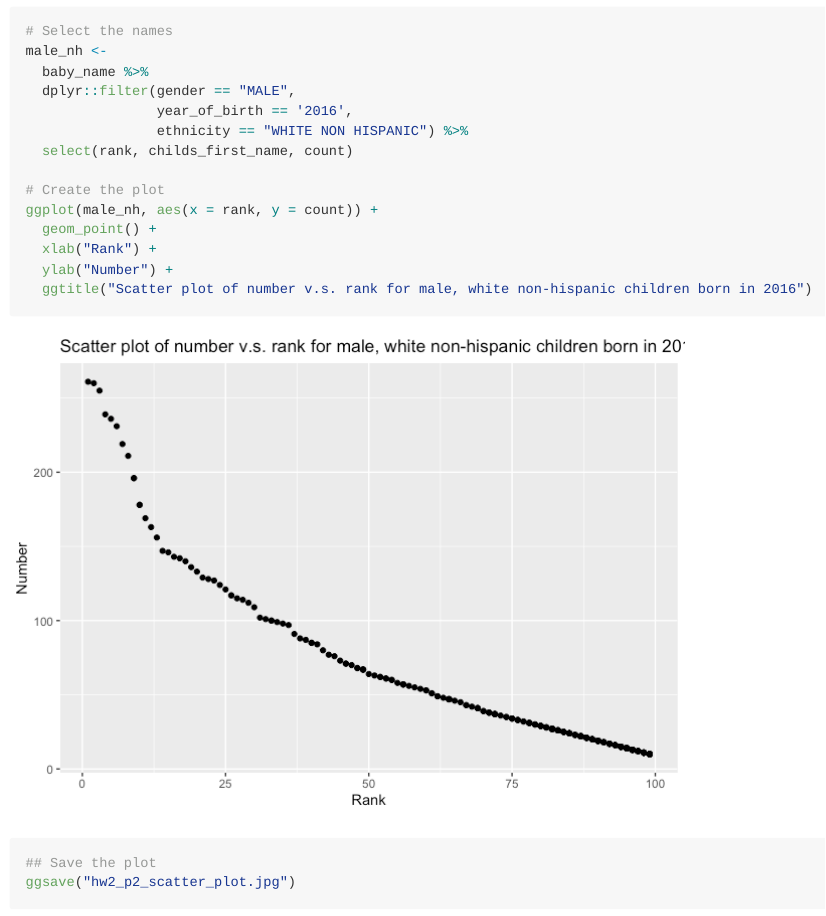
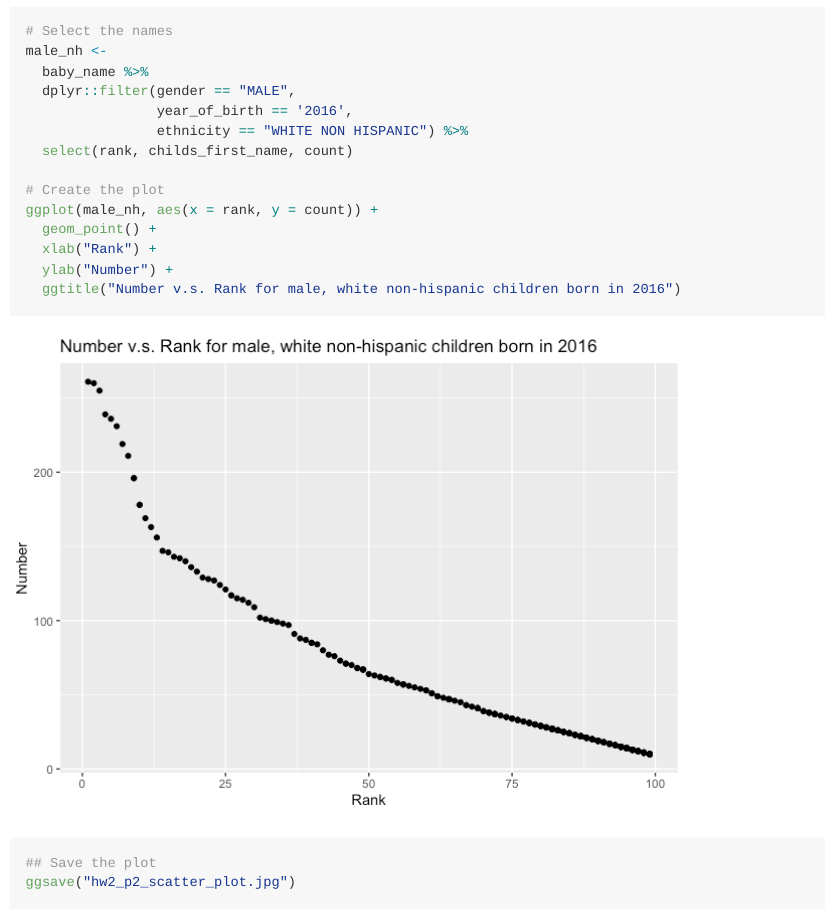
Before and after one commit to sz3029/p8105_hw2_sz3029, an R Markdown document (p8105_hw2_sz3029.Rmd): the page in a window 1100 px wide, from 9540 px down. The pictures show the output file p8105_hw2_sz3029.md that the author committed with the source, drawn offline in the style of GitHub; long lines of code are wrapped.

Commit message:
change dataset

```diff
--- a/p8105_hw2_sz3029.Rmd
+++ b/p8105_hw2_sz3029.Rmd
@@ -212,7 +212,7 @@ ggplot(male_nh, aes(x = rank, y = count)) +
   geom_point() +
   xlab("Rank") +
   ylab("Number") +
-  ggtitle("Scatter plot of number v.s. rank for male, white non-hispanic children born in 2016")
+  ggtitle("Number v.s. Rank for male, white non-hispanic children born in 2016")
 
 ## Save the plot
 ggsave("hw2_p2_scatter_plot.jpg")
```
Also changed, not shown: hw2_p2_scatter_plot.jpg, p8105_hw2_sz3029.md, p8105_hw2_sz3029_files/figure-gfm/plot-1.png, 4 other files.
